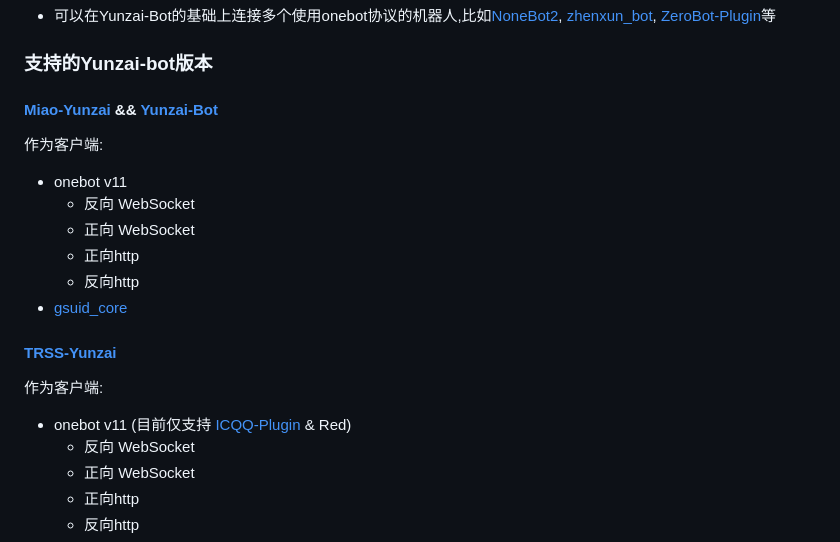
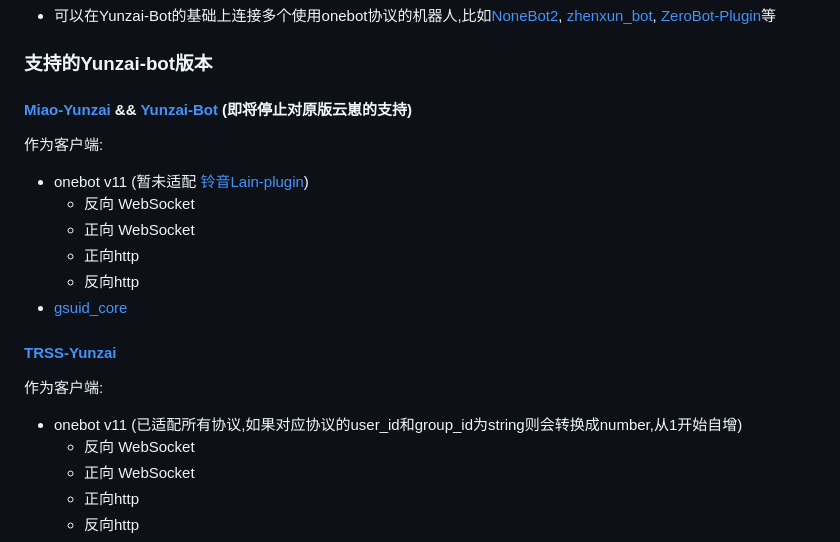
Before and after one commit to XasYer/ws-plugin, a Markdown page: README.md, the part around the change. Drawn GitHub-style.

```diff
--- a/README.md
+++ b/README.md
@@ -18,10 +18,10 @@ OneBot 是一个聊天机器人应用接口标准，旨在统一不同聊天平
 
 ### 支持的Yunzai-bot版本
 
-#### [Miao-Yunzai](https://gitee.com/yoimiya-kokomi/Miao-Yunzai) && [Yunzai-Bot](https://gitee.com/yoimiya-kokomi/Yunzai-Bot)
+#### [Miao-Yunzai](https://gitee.com/yoimiya-kokomi/Miao-Yunzai) && [Yunzai-Bot](https://gitee.com/yoimiya-kokomi/Yunzai-Bot) (即将停止对原版云崽的支持)
 
 作为客户端:
-  - onebot v11
+  - onebot v11 (暂未适配 [铃音Lain-plugin](https://gitee.com/Zyy955/Lain-plugin))
     -  反向 WebSocket
     -  正向 WebSocket
     -  正向http
@@ -31,7 +31,7 @@ OneBot 是一个聊天机器人应用接口标准，旨在统一不同聊天平
 #### [TRSS-Yunzai](https://gitee.com/TimeRainStarSky/Yunzai)
 
 作为客户端:
-  - onebot v11 (目前仅支持 [ICQQ-Plugin](https://gitee.com/TimeRainStarSky/Yunzai-ICQQ-Plugin) & Red)
+  - onebot v11 (已适配所有协议,如果对应协议的user_id和group_id为string则会转换成number,从1开始自增)
     -  反向 WebSocket
     -  正向 WebSocket
     -  正向http
```
